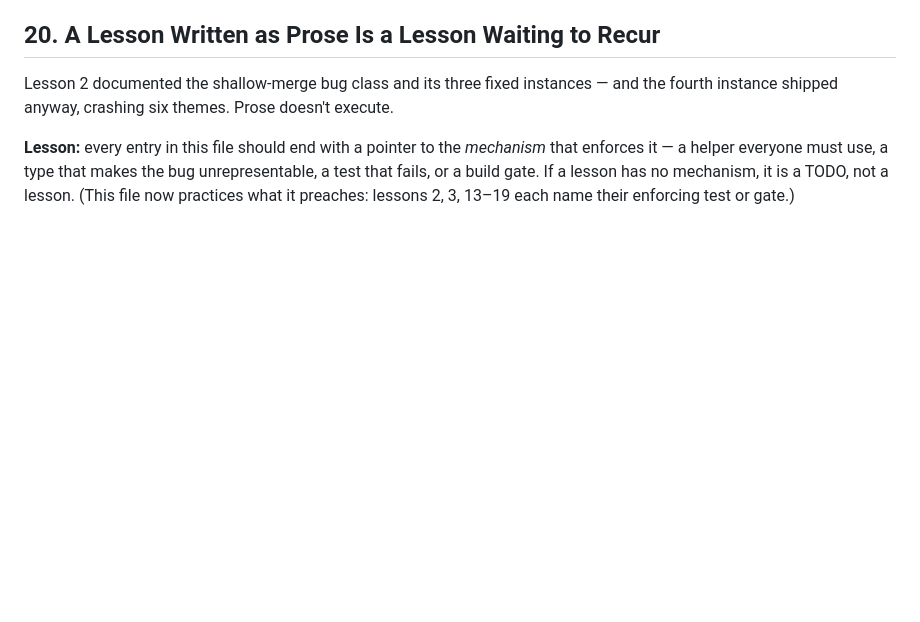
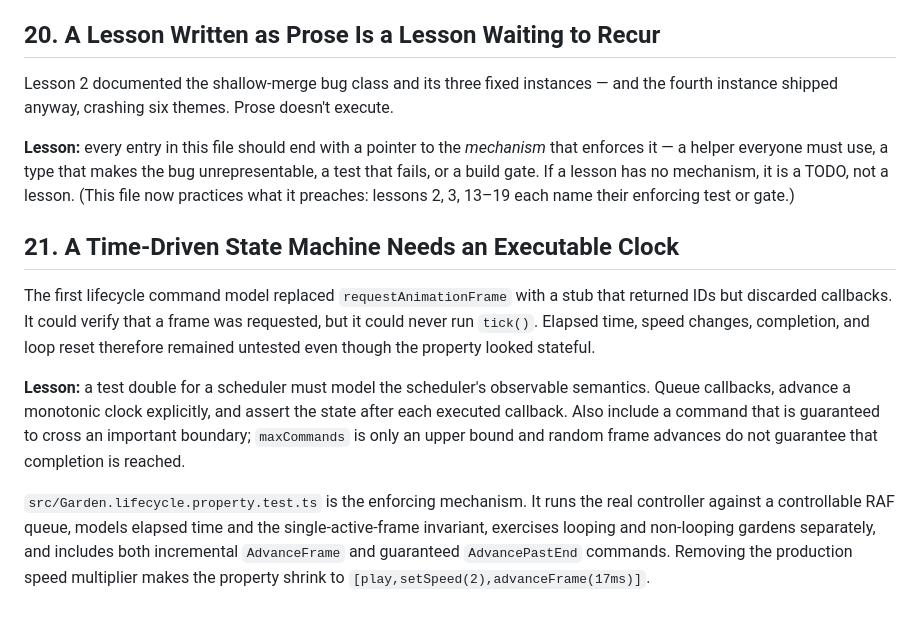
Before and after one commit to adewale/garten, a Markdown page: LESSONS_LEARNED.md, the part around the change. GitHub-like rendering; blank space fills up the shorter version.

Commit message:
docs: record lifecycle model testing lesson

```diff
--- a/LESSONS_LEARNED.md
+++ b/LESSONS_LEARNED.md
@@ -186,3 +186,11 @@ Numbers from the v1.1.0 testing upgrade (same machine, see `docs/test-suite-benc
 Lesson 2 documented the shallow-merge bug class and its three fixed instances — and the fourth instance shipped anyway, crashing six themes. Prose doesn't execute.
 
 **Lesson:** every entry in this file should end with a pointer to the *mechanism* that enforces it — a helper everyone must use, a type that makes the bug unrepresentable, a test that fails, or a build gate. If a lesson has no mechanism, it is a TODO, not a lesson. (This file now practices what it preaches: lessons 2, 3, 13–19 each name their enforcing test or gate.)
+
+## 21. A Time-Driven State Machine Needs an Executable Clock
+
+The first lifecycle command model replaced `requestAnimationFrame` with a stub that returned IDs but discarded callbacks. It could verify that a frame was requested, but it could never run `tick()`. Elapsed time, speed changes, completion, and loop reset therefore remained untested even though the property looked stateful.
+
+**Lesson:** a test double for a scheduler must model the scheduler's observable semantics. Queue callbacks, advance a monotonic clock explicitly, and assert the state after each executed callback. Also include a command that is guaranteed to cross an important boundary; `maxCommands` is only an upper bound and random frame advances do not guarantee that completion is reached.
+
+`src/Garden.lifecycle.property.test.ts` is the enforcing mechanism. It runs the real controller against a controllable RAF queue, models elapsed time and the single-active-frame invariant, exercises looping and non-looping gardens separately, and includes both incremental `AdvanceFrame` and guaranteed `AdvancePastEnd` commands. Removing the production speed multiplier makes the property shrink to `[play,setSpeed(2),advanceFrame(17ms)]`.
```
